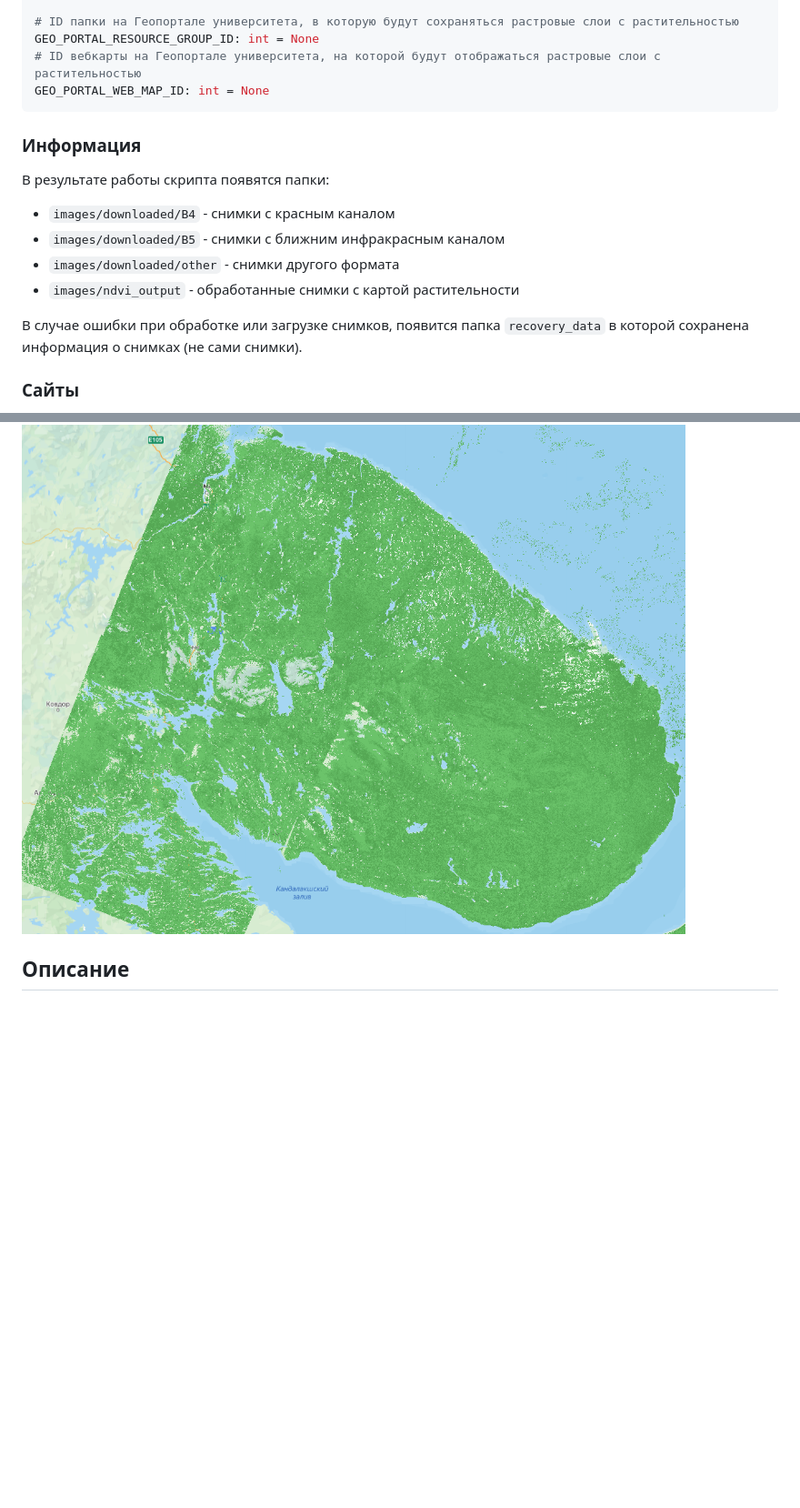
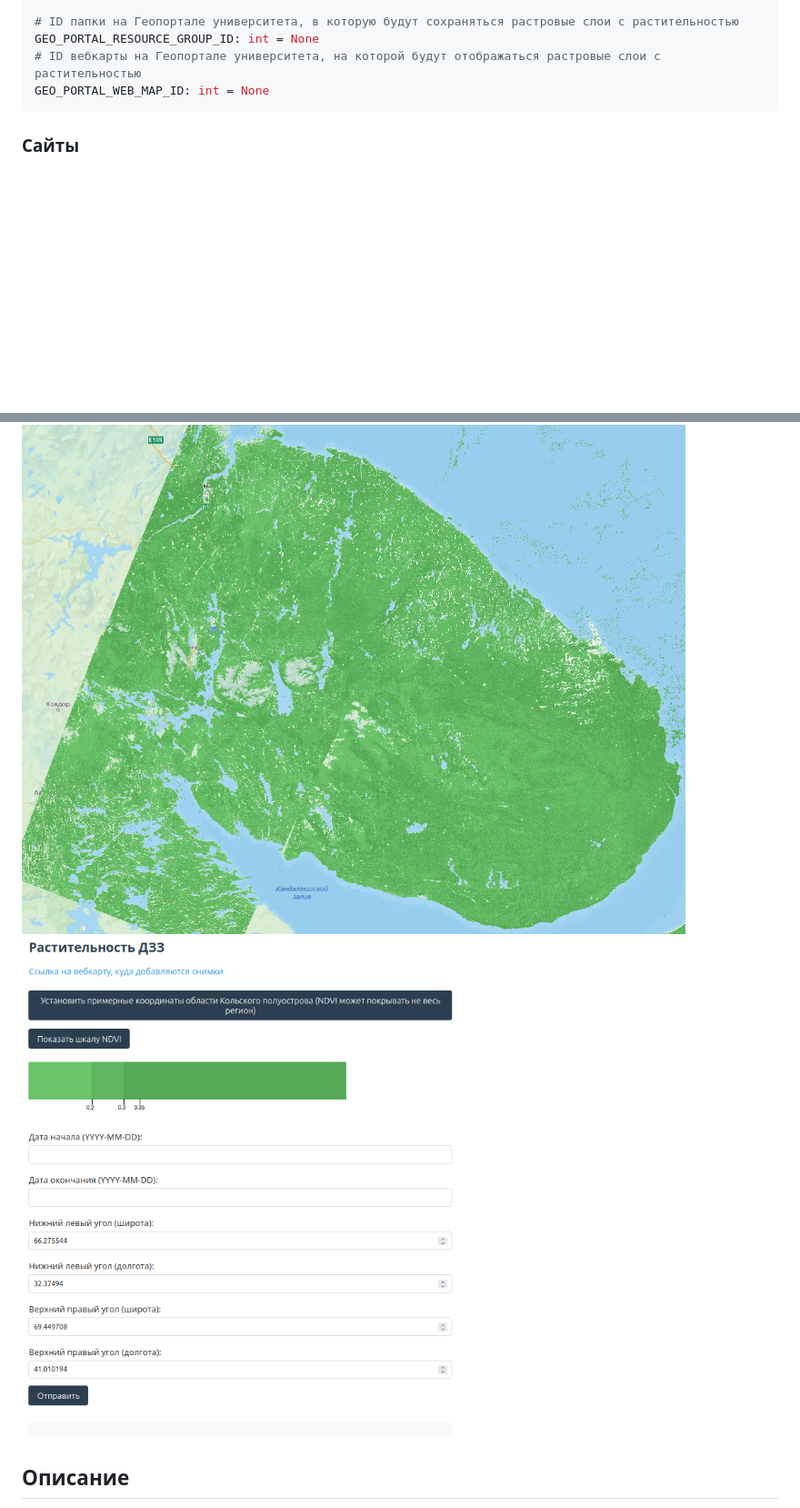
Before and after one commit to ollyulia/Vegetation_DZZ, a Markdown page: README.md, 2 parts joined by grey strips. Shown: that part at 91% size. Drawn GitHub-style; pictures changed too: website-preview.png (added); blank space fills up the shorter version.

````diff
--- a/README.md
+++ b/README.md
@@ -17,15 +17,6 @@ GEO_PORTAL_RESOURCE_GROUP_ID: int = None
 GEO_PORTAL_WEB_MAP_ID: int = None
 ```
 
-### Информация
-В результате работы скрипта появятся папки:
-- `images/downloaded/B4` - снимки с красным каналом
-- `images/downloaded/B5` - снимки с ближним инфракрасным каналом
-- `images/downloaded/other` - снимки другого формата
-- `images/ndvi_output` - обработанные снимки с картой растительности
-
-В случае ошибки при обработке или загрузке снимков, появится папка `recovery_data` в которой сохранена информация о снимках (не сами снимки).
-
 ### Сайты
 
 - [EarthExplorer](https://earthexplorer.usgs.gov/)
@@ -38,6 +29,7 @@ GEO_PORTAL_WEB_MAP_ID: int = None
 # Растительность ДЗЗ (Дистанционное зондирование Земли)
 
 ![demonstration](preview.png)
+![website](website-preview.png)
 
 ## Описание
 Необходимо разобраться с существующими методиками определения растительного покрова по материалам ДЗЗ.
````
Also changed, not shown: 11 other files.
